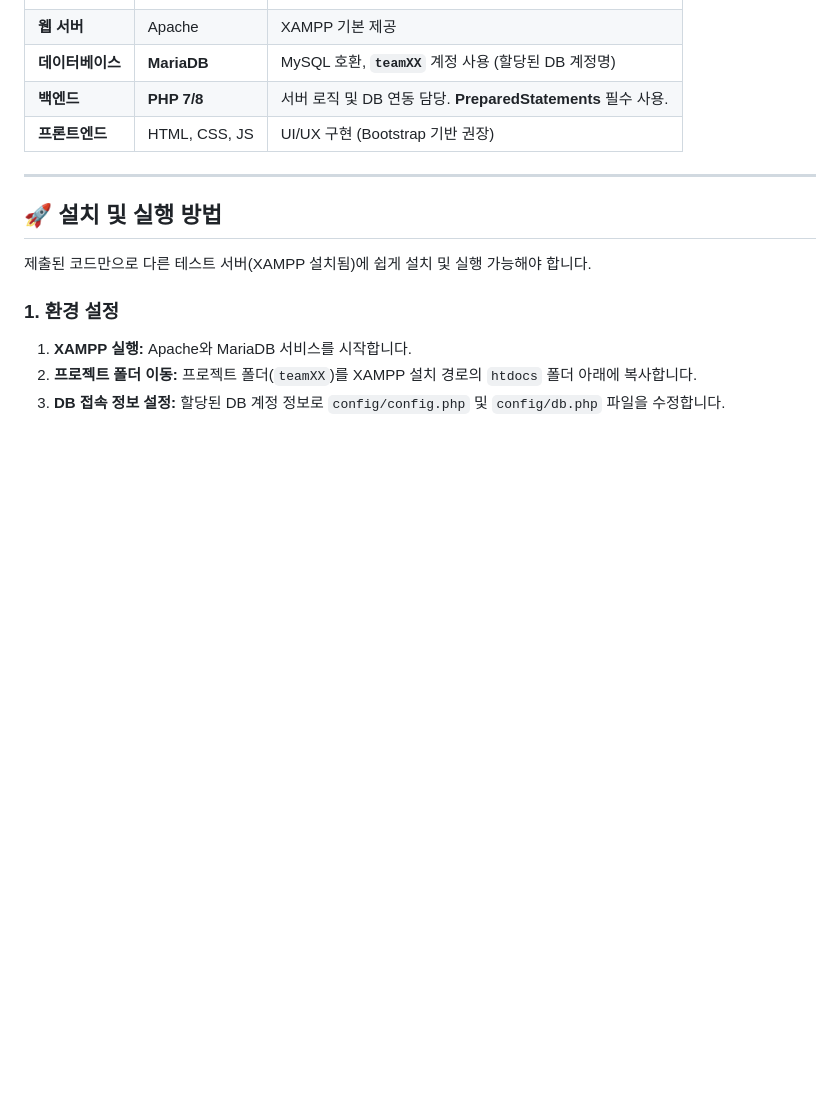
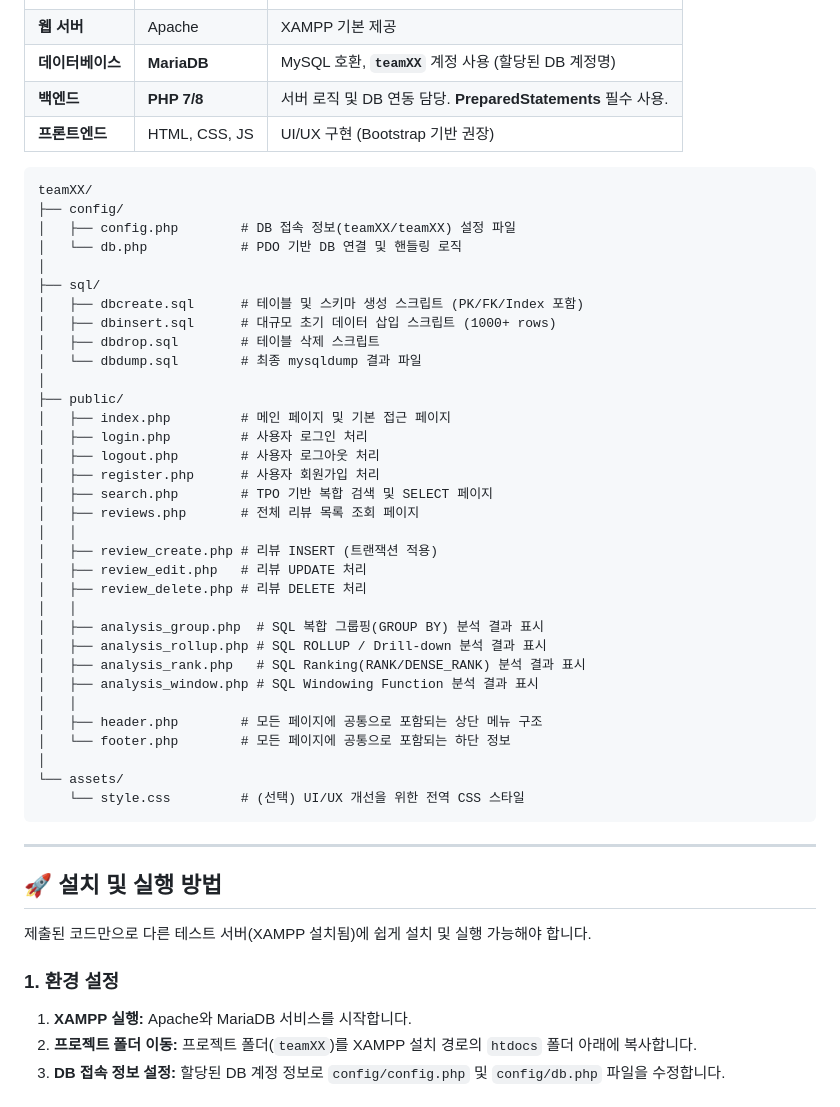
Before and after one commit to seoyoung1214/Seoul-TPO-Restaurant-Finder, a Markdown page: README.md, the part around the change. GitHub-like rendering; blank space fills up the shorter version.

Commit message:
docs: Add detailed directory structure to README

```diff
--- a/README.md
+++ b/README.md
@@ -31,6 +31,40 @@
 | **백엔드** | **PHP 7/8** | 서버 로직 및 DB 연동 담당. **PreparedStatements** 필수 사용. |
 | **프론트엔드** | HTML, CSS, JS | UI/UX 구현 (Bootstrap 기반 권장) |
 
+    teamXX/
+    ├── config/
+    │   ├── config.php        # DB 접속 정보(teamXX/teamXX) 설정 파일
+    │   └── db.php            # PDO 기반 DB 연결 및 핸들링 로직
+    │
+    ├── sql/
+    │   ├── dbcreate.sql      # 테이블 및 스키마 생성 스크립트 (PK/FK/Index 포함)
+    │   ├── dbinsert.sql      # 대규모 초기 데이터 삽입 스크립트 (1000+ rows)
+    │   ├── dbdrop.sql        # 테이블 삭제 스크립트
+    │   └── dbdump.sql        # 최종 mysqldump 결과 파일
+    │
+    ├── public/
+    │   ├── index.php         # 메인 페이지 및 기본 접근 페이지
+    │   ├── login.php         # 사용자 로그인 처리
+    │   ├── logout.php        # 사용자 로그아웃 처리
+    │   ├── register.php      # 사용자 회원가입 처리
+    │   ├── search.php        # TPO 기반 복합 검색 및 SELECT 페이지
+    │   ├── reviews.php       # 전체 리뷰 목록 조회 페이지
+    │   │
+    │   ├── review_create.php # 리뷰 INSERT (트랜잭션 적용)
+    │   ├── review_edit.php   # 리뷰 UPDATE 처리
+    │   ├── review_delete.php # 리뷰 DELETE 처리
+    │   │
+    │   ├── analysis_group.php  # SQL 복합 그룹핑(GROUP BY) 분석 결과 표시
+    │   ├── analysis_rollup.php # SQL ROLLUP / Drill-down 분석 결과 표시
+    │   ├── analysis_rank.php   # SQL Ranking(RANK/DENSE_RANK) 분석 결과 표시
+    │   ├── analysis_window.php # SQL Windowing Function 분석 결과 표시
+    │   │
+    │   ├── header.php        # 모든 페이지에 공통으로 포함되는 상단 메뉴 구조
+    │   └── footer.php        # 모든 페이지에 공통으로 포함되는 하단 정보
+    │
+    └── assets/
+        └── style.css         # (선택) UI/UX 개선을 위한 전역 CSS 스타일
+
 ---
 
 ## 🚀 설치 및 실행 방법
```
